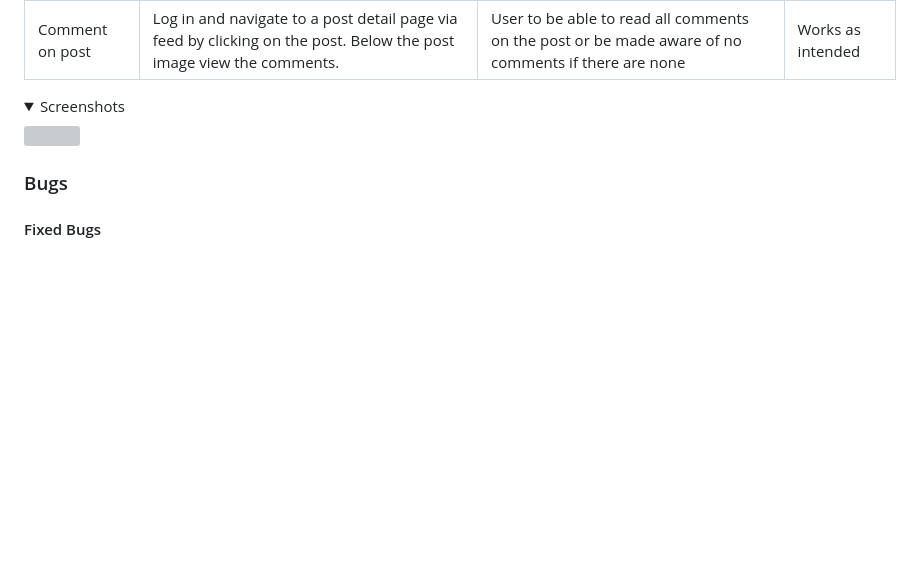
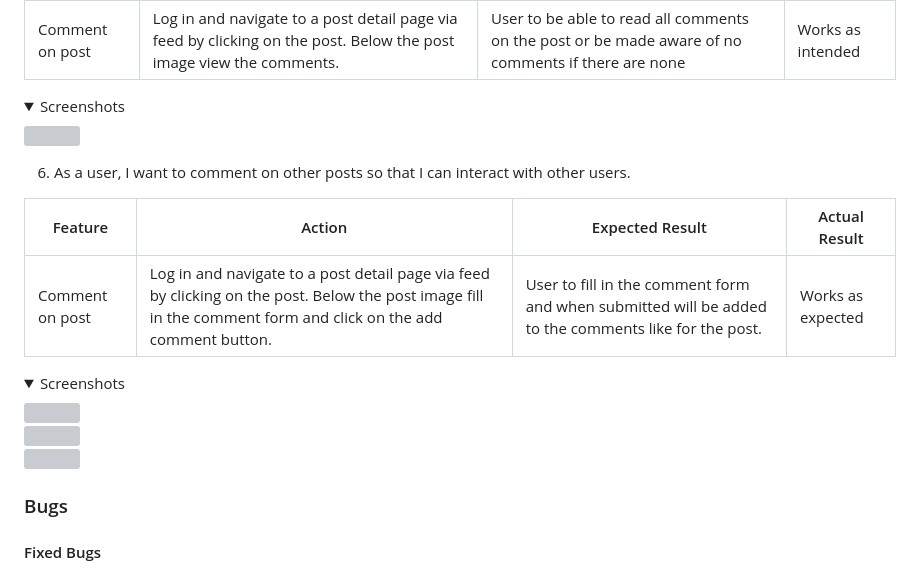
Before and after one commit to qburn93/balanced-news-app, a Markdown page: README.md, the part around the change. Drawn GitHub-style; folded sections open; blank space fills up the shorter version; grey boxes are pictures that could not be loaded.

Commit message:
README: Update manual testing of commenting

```diff
--- a/README.md
+++ b/README.md
@@ -357,6 +357,19 @@ To avoid unnecessary repetition of images, only the feature being referred to wi
 <img src="">
 </details>
 
+6. As a user, I want to comment on other posts so that I can interact with other users.
+
+| Feature       | Action        | Expected Result  | Actual Result |
+| ------------- | ------------- | -------------    | ------------- |
+|  Comment on post  | Log in and navigate to a post detail page via feed by clicking on the post. Below the post image fill in the comment form and click on the add comment button.  | User to fill in the comment form and when submitted will be added to the comments like for the post. | Works as expected |
+
+<details>
+<summary>Screenshots</summary>
+<img src=""><br>
+<img src=""><br>
+<img src="">
+</details>
+
 ### Bugs
 
 #### Fixed Bugs
```
